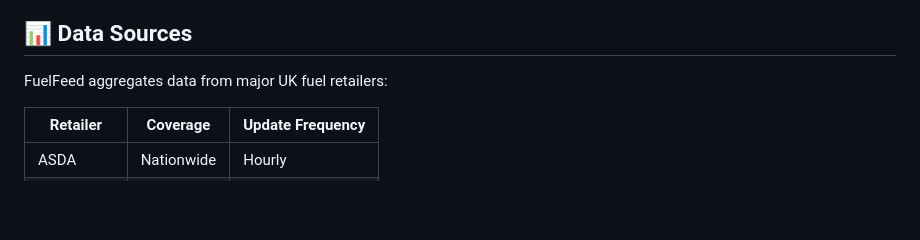
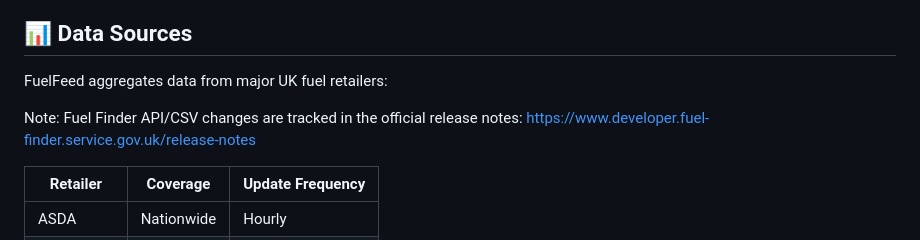
Before and after one commit to matthewgall/fuelfeed, a Markdown page: README.md, the part around the change. Drawn GitHub-style; blank space fills up the shorter version.

Commit message:
Document Fuel Finder release notes

```diff
--- a/README.md
+++ b/README.md
@@ -89,6 +89,8 @@ FuelFeed is built on a modern serverless architecture:
 ## 📊 Data Sources
 
 FuelFeed aggregates data from major UK fuel retailers:
+
+Note: Fuel Finder API/CSV changes are tracked in the official release notes: https://www.developer.fuel-finder.service.gov.uk/release-notes
 
 | Retailer | Coverage | Update Frequency |
 |----------|----------|------------------|
```
